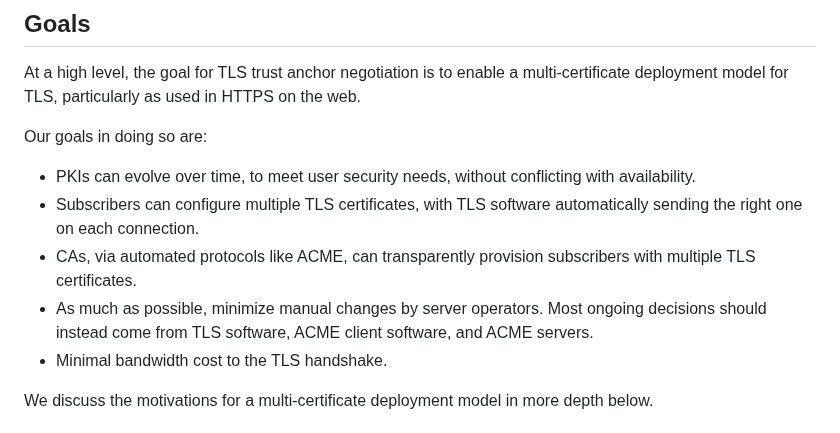
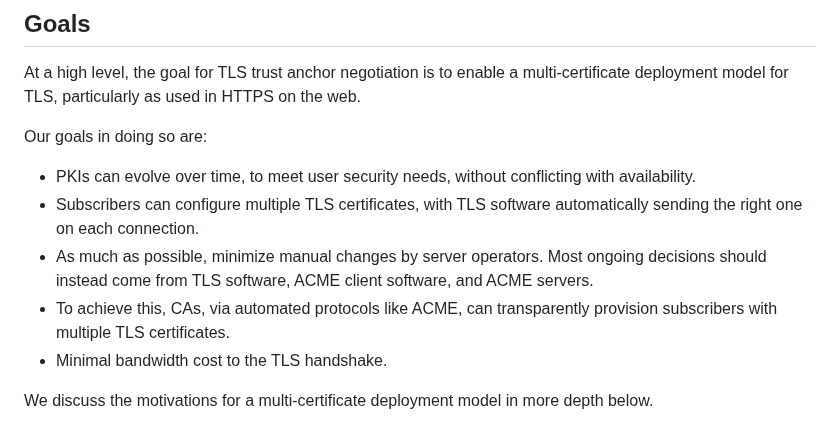
Before and after one commit to davidben/tls-trust-expressions, a Markdown page: explainer.md, the part around the change. Drawn GitHub-style.

Commit message:
Switch a couple lines in the explainer (#42)
The ability to transparently provision multiple certificates is less a
goal from first principles and more a direct corrollary of minimizing
server operator burden.

```diff
--- a/explainer.md
+++ b/explainer.md
@@ -45,8 +45,8 @@ Our goals in doing so are:
 
 * PKIs can evolve over time, to meet user security needs, without conflicting with availability.
 * Subscribers can configure multiple TLS certificates, with TLS software automatically sending the right one on each connection.
-* CAs, via automated protocols like ACME, can transparently provision subscribers with multiple TLS certificates.
 * As much as possible, minimize manual changes by server operators. Most ongoing decisions should instead come from TLS software, ACME client software, and ACME servers.
+* To achieve this, CAs, via automated protocols like ACME, can transparently provision subscribers with multiple TLS certificates.
 * Minimal bandwidth cost to the TLS handshake.
 
 We discuss the motivations for a multi-certificate deployment model in more
```
